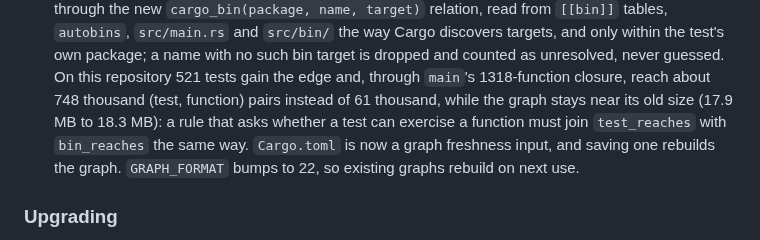
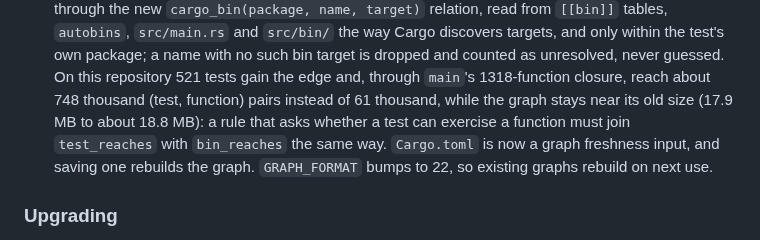
Before and after one commit to awaterma/phronesis, a Markdown page: CHANGELOG.md, the part around the change. GitHub-like rendering.

Commit message:
docs(changelog): correct the measured graph size for bin_reaches
Co-Authored-By: Claude Opus 5.5 <noreply@anthropic.com>

```diff
--- a/CHANGELOG.md
+++ b/CHANGELOG.md
@@ -566,7 +566,7 @@ pre-1.0: while `0.x`, MINOR versions may carry breaking changes.
   target is dropped and counted as unresolved, never guessed. On this
   repository 521 tests gain the edge and, through `main`'s 1318-function
   closure, reach about 748 thousand (test, function) pairs instead of 61
-  thousand, while the graph stays near its old size (17.9 MB to 18.3 MB): a
+  thousand, while the graph stays near its old size (17.9 MB to about 18.8 MB): a
   rule that asks whether a test can exercise a function must join
   `test_reaches` with `bin_reaches` the same way. `Cargo.toml` is
   now a graph freshness input, and saving one rebuilds the graph.
```
